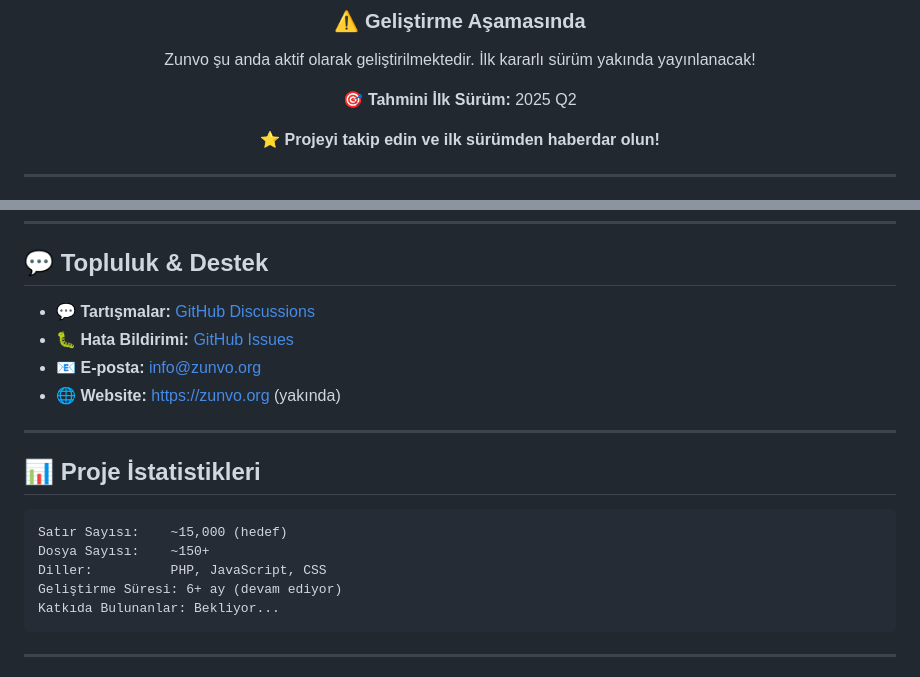
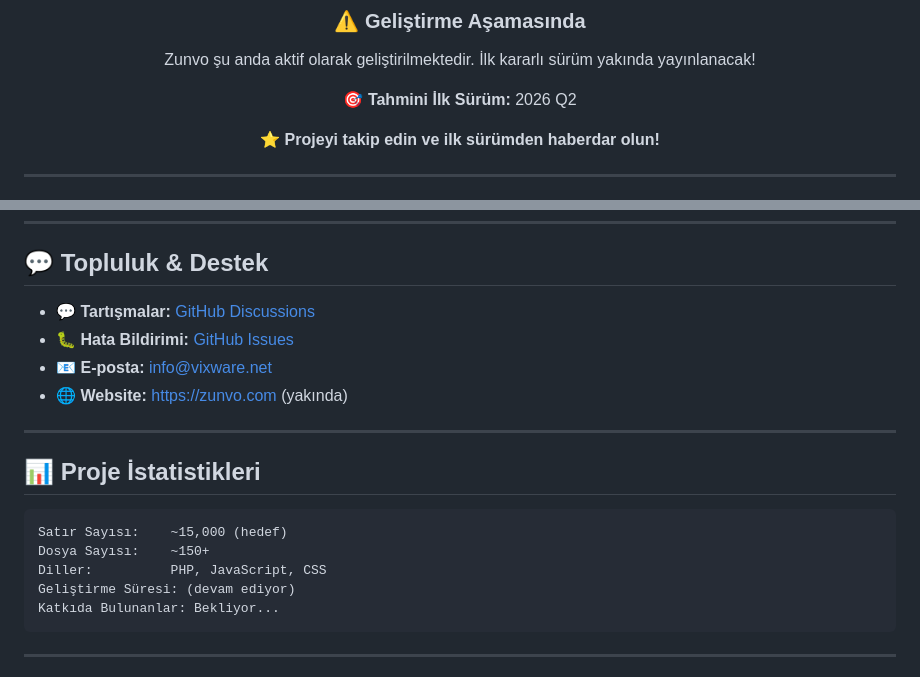
Before and after one commit to bnsware/Zunvo, a Markdown page: README.tr.md, 2 parts joined by grey strips. Rendered like a GitHub page.

Commit message:
Update estimated release date and contact info

````diff
--- a/README.tr.md
+++ b/README.tr.md
@@ -21,7 +21,7 @@
 
 Zunvo şu anda aktif olarak geliştirilmektedir. İlk kararlı sürüm yakında yayınlanacak!
 
-**🎯 Tahmini İlk Sürüm:** 2025 Q2
+**🎯 Tahmini İlk Sürüm:** 2026 Q2
 
 **⭐ Projeyi takip edin ve ilk sürümden haberdar olun!**
 
@@ -261,10 +261,10 @@ themes/my-theme/
 
 ## 💬 Topluluk & Destek
 
-- 💬 **Tartışmalar:** [GitHub Discussions](https://github.com/yourusername/zunvo/discussions)
-- 🐛 **Hata Bildirimi:** [GitHub Issues](https://github.com/yourusername/zunvo/issues)
-- 📧 **E-posta:** info@zunvo.org
-- 🌐 **Website:** https://zunvo.org (yakında)
+- 💬 **Tartışmalar:** [GitHub Discussions](https://github.com/bnsware/zunvo/discussions)
+- 🐛 **Hata Bildirimi:** [GitHub Issues](https://github.com/bnsware/zunvo/issues)
+- 📧 **E-posta:** info@vixware.net
+- 🌐 **Website:** https://zunvo.com (yakında)
 
 ---
 
@@ -274,7 +274,7 @@ themes/my-theme/
 Satır Sayısı:    ~15,000 (hedef)
 Dosya Sayısı:    ~150+
 Diller:          PHP, JavaScript, CSS
-Geliştirme Süresi: 6+ ay (devam ediyor)
+Geliştirme Süresi: (devam ediyor)
 Katkıda Bulunanlar: Bekliyor...
 ```
 
````
